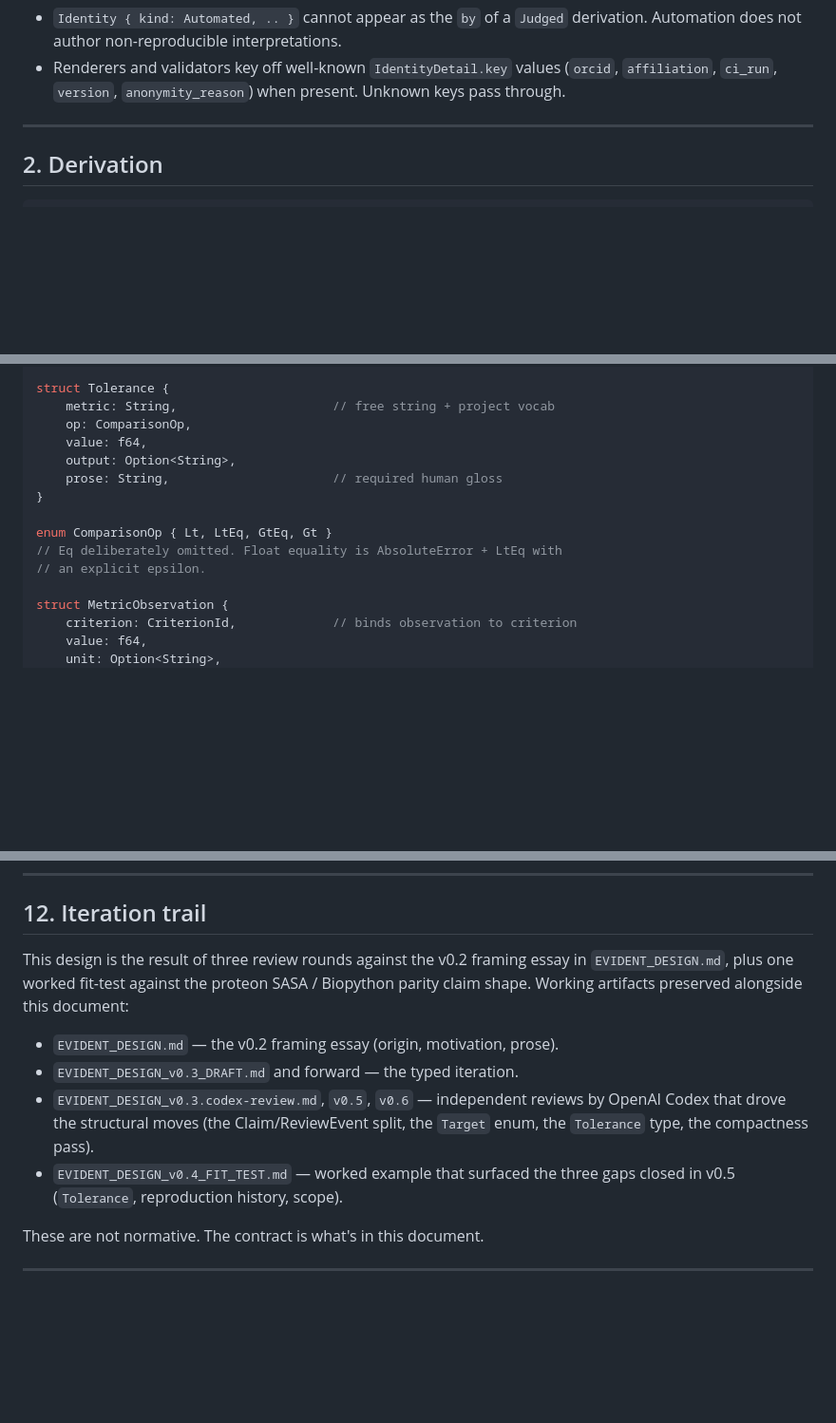
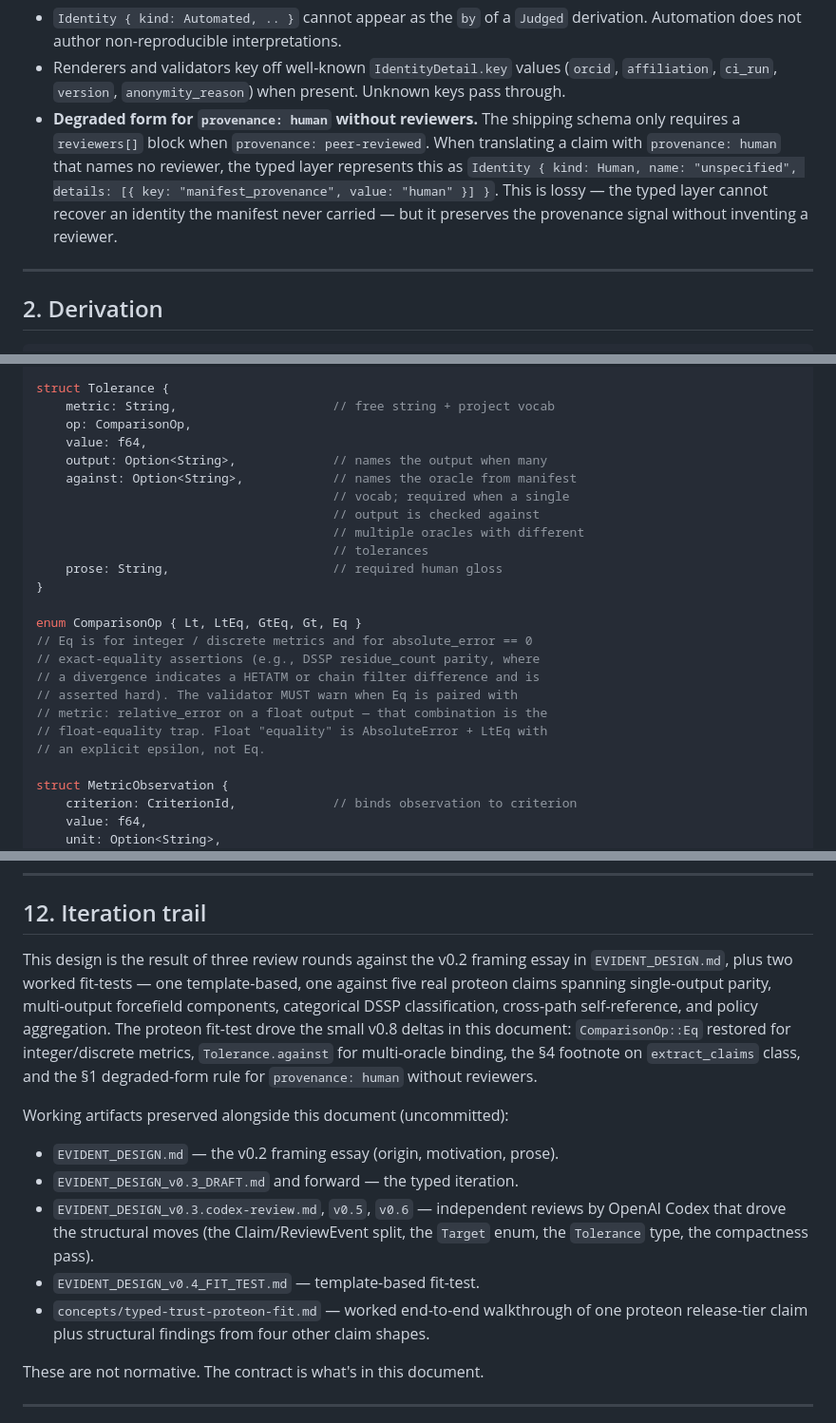
Before and after one commit to theGreatHerrLebert/evident, a Markdown page: concepts/typed-trust.md, 3 parts joined by grey strips. Shown at 95% size. GitHub-like rendering; blank space fills up the shorter version.

Commit message:
typed-trust: v0.8 deltas from proteon fit-test
Four small additions surfaced by walking five real proteon claims
through the pipeline:

- Restore ComparisonOp::Eq for integer/discrete metrics. DSSP's
  residue_count tolerance is absolute_error == 0 — an exact-equality
  assertion on a count, not a float comparison. Validator warns when
  Eq pairs with relative_error on a float output.
- Add Tolerance.against: Option<String> for multi-oracle binding.
  Proteon SASA release-tier checks one output (total_sasa) against
  two oracles (Biopython, FreeSASA) with different tolerances; the
  shipping schema carries oracle identity per claim but not per
  tolerance.
- Note in §4 that extract_claims is Verified for structured manifest
  input and Judged for prose input. The class is conditional on
  input shape, not who runs the stage.
- Document the degraded Identity form for provenance: human without
  reviewers. The shipping schema only requires named reviewers at
  peer-reviewed; the typed layer represents the bare flag as
  Identity { kind: Human, name: "unspecified", details: [...] }.

```diff
--- a/concepts/typed-trust.md
+++ b/concepts/typed-trust.md
@@ -78,6 +78,15 @@ truth?") live outside the type system — a tool correlates
 - Renderers and validators key off well-known `IdentityDetail.key`
   values (`orcid`, `affiliation`, `ci_run`, `version`,
   `anonymity_reason`) when present. Unknown keys pass through.
+- **Degraded form for `provenance: human` without reviewers.** The
+  shipping schema only requires a `reviewers[]` block when
+  `provenance: peer-reviewed`. When translating a claim with
+  `provenance: human` that names no reviewer, the typed layer
+  represents this as `Identity { kind: Human, name: "unspecified",
+  details: [{ key: "manifest_provenance", value: "human" }] }`. This
+  is lossy — the typed layer cannot recover an identity the manifest
+  never carried — but it preserves the provenance signal without
+  inventing a reviewer.
 
 ---
 
@@ -317,13 +332,23 @@ struct Tolerance {
     metric: String,                     // free string + project vocab
     op: ComparisonOp,
     value: f64,
-    output: Option<String>,
+    output: Option<String>,             // names the output when many
+    against: Option<String>,            // names the oracle from manifest
+                                        // vocab; required when a single
+                                        // output is checked against
+                                        // multiple oracles with different
+                                        // tolerances
     prose: String,                      // required human gloss
 }
 
-enum ComparisonOp { Lt, LtEq, GtEq, Gt }
-// Eq deliberately omitted. Float equality is AbsoluteError + LtEq with
-// an explicit epsilon.
+enum ComparisonOp { Lt, LtEq, GtEq, Gt, Eq }
+// Eq is for integer / discrete metrics and for absolute_error == 0
+// exact-equality assertions (e.g., DSSP residue_count parity, where
+// a divergence indicates a HETATM or chain filter difference and is
+// asserted hard). The validator MUST warn when Eq is paired with
+// metric: relative_error on a float output — that combination is the
+// float-equality trap. Float "equality" is AbsoluteError + LtEq with
+// an explicit epsilon, not Eq.
 
 struct MetricObservation {
     criterion: CriterionId,             // binds observation to criterion
@@ -455,9 +480,17 @@ constructors, so a tool can round-trip without manual judgment.
 ## 12. Iteration trail
 
 This design is the result of three review rounds against the v0.2
-framing essay in `EVIDENT_DESIGN.md`, plus one worked fit-test against
-the proteon SASA / Biopython parity claim shape. Working artifacts
-preserved alongside this document:
+framing essay in `EVIDENT_DESIGN.md`, plus two worked fit-tests — one
+template-based, one against five real proteon claims spanning
+single-output parity, multi-output forcefield components, categorical
+DSSP classification, cross-path self-reference, and policy
+aggregation. The proteon fit-test drove the small v0.8 deltas in this
+document: `ComparisonOp::Eq` restored for integer/discrete metrics,
+`Tolerance.against` for multi-oracle binding, the §4 footnote on
+`extract_claims` class, and the §1 degraded-form rule for
+`provenance: human` without reviewers.
+
+Working artifacts preserved alongside this document (uncommitted):
 
 - `EVIDENT_DESIGN.md` — the v0.2 framing essay (origin, motivation, prose).
 - `EVIDENT_DESIGN_v0.3_DRAFT.md` and forward — the typed iteration.
@@ -465,8 +498,10 @@ preserved alongside this document:
   reviews by OpenAI Codex that drove the structural moves (the
   Claim/ReviewEvent split, the `Target` enum, the `Tolerance` type, the
   compactness pass).
-- `EVIDENT_DESIGN_v0.4_FIT_TEST.md` — worked example that surfaced the
-  three gaps closed in v0.5 (`Tolerance`, reproduction history, scope).
+- `EVIDENT_DESIGN_v0.4_FIT_TEST.md` — template-based fit-test.
+- `concepts/typed-trust-proteon-fit.md` — worked end-to-end
+  walkthrough of one proteon release-tier claim plus structural
+  findings from four other claim shapes.
 
 These are not normative. The contract is what's in this document.
 
```
Also changed, not shown: other parts of concepts/typed-trust.md (+7 -1 lines).
